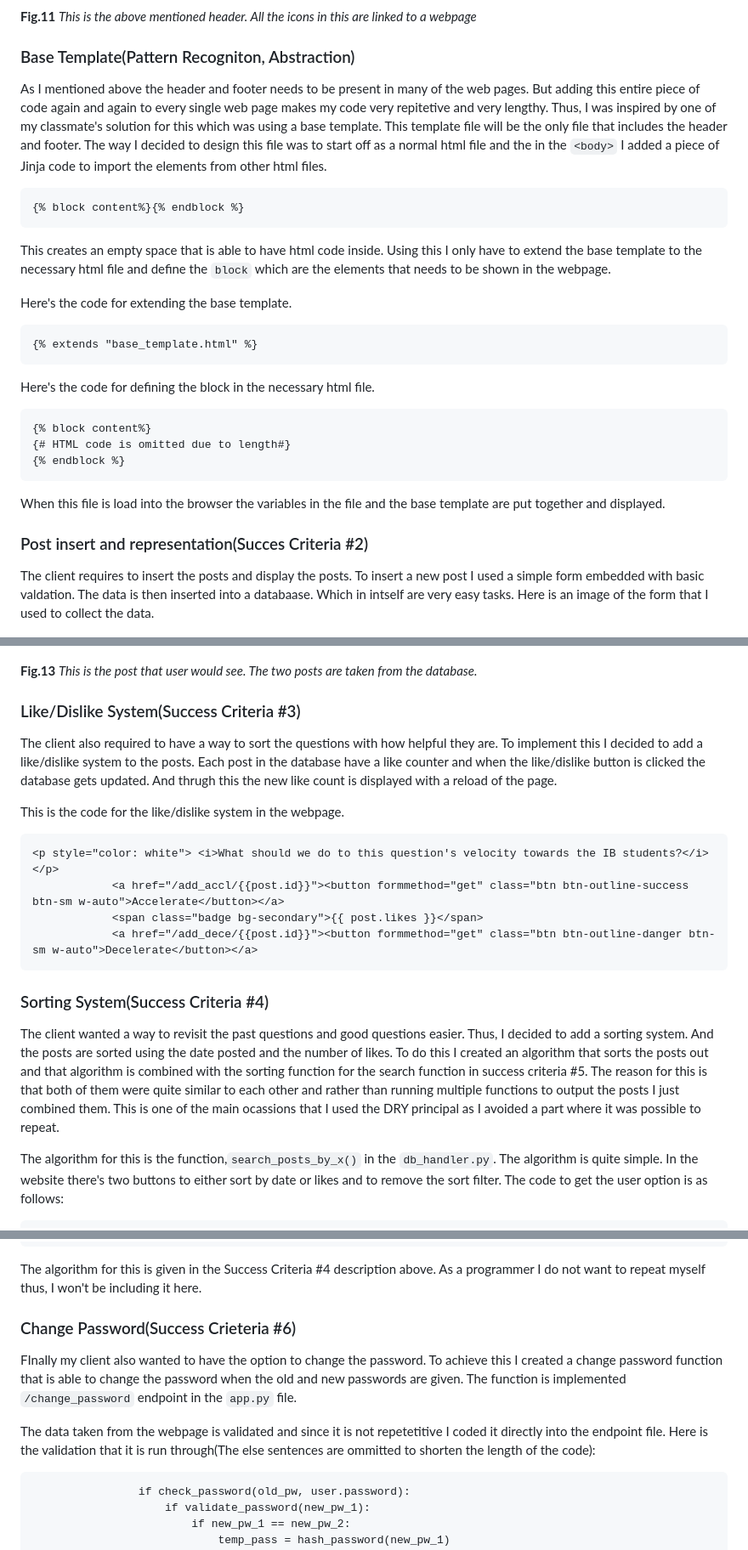
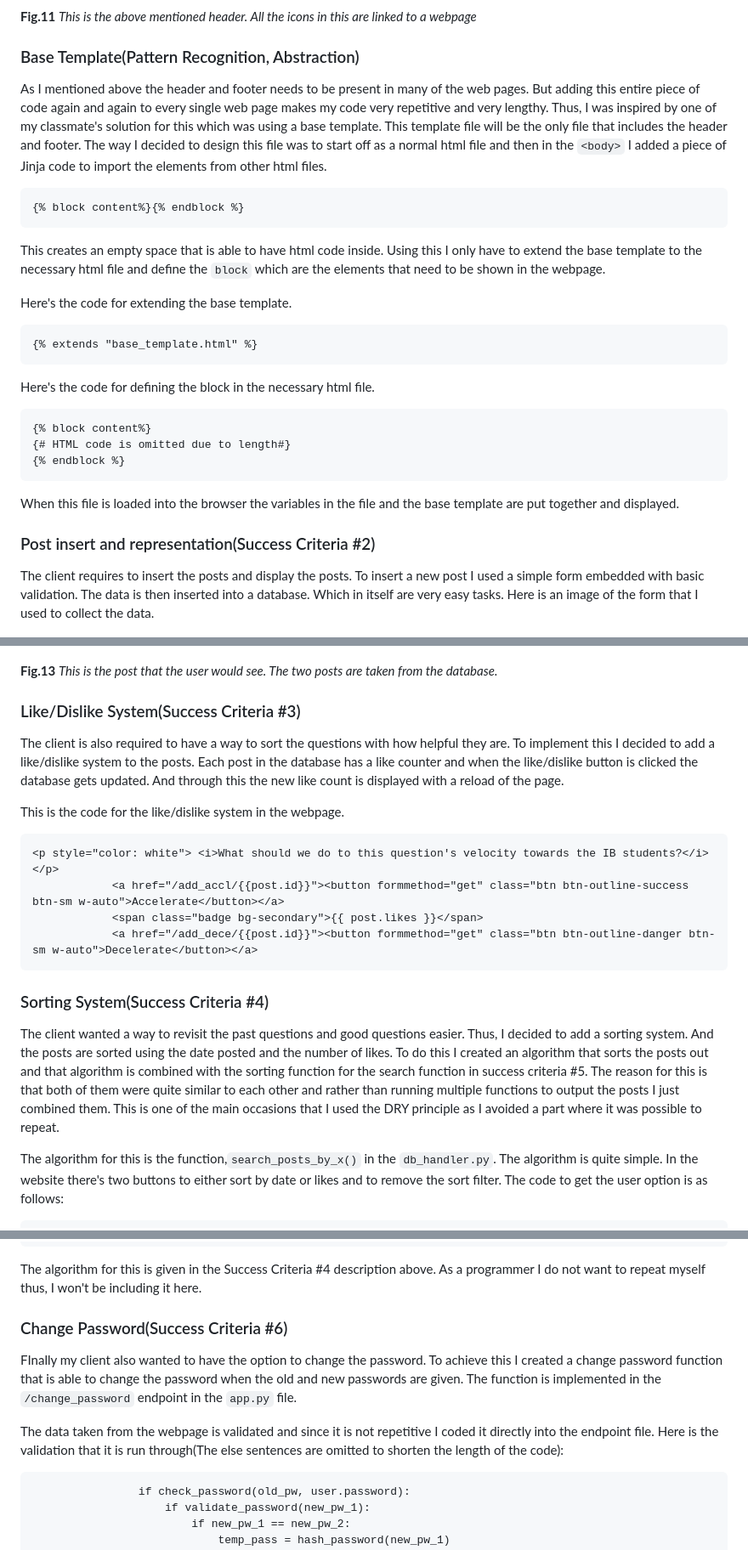
Before and after one commit to thumulakaru/Unit-4-project, a Markdown page: README.md, 3 parts joined by grey strips. Shown: that part at 85% size. Drawn GitHub-style.

````diff
--- a/README.md
+++ b/README.md
@@ -303,15 +303,15 @@ As you can see from the above code I have used the `<header>` tag which includes
 
 **Fig.11** *This is the above mentioned header. All the icons in this are linked to a webpage*
 
-### Base Template(Pattern Recogniton, Abstraction)
+### Base Template(Pattern Recognition, Abstraction)
 
-As I mentioned above the header and footer needs to be present in many of the web pages. But adding this entire piece of code again and again to every single web page makes my code very repitetive and very lengthy. Thus, I was inspired by one of my classmate's solution for this which was using a base template. This template file will be the only file that includes the header and footer. The way I decided to design this file was to start off as a normal html file and the in the `<body>` I added a piece of Jinja code to import the elements from other html files.
+As I mentioned above the header and footer needs to be present in many of the web pages. But adding this entire piece of code again and again to every single web page makes my code very repetitive and very lengthy. Thus, I was inspired by one of my classmate's solution for this which was using a base template. This template file will be the only file that includes the header and footer. The way I decided to design this file was to start off as a normal html file and then in the `<body>` I added a piece of Jinja code to import the elements from other html files.
 
 ```.html
 {% block content%}{% endblock %}
 ```
 
-This creates an empty space that is able to have html code inside. Using this I only have to extend the base template to the necessary html file and define the `block` which are the elements that needs to be shown in the webpage.
+This creates an empty space that is able to have html code inside. Using this I only have to extend the base template to the necessary html file and define the `block` which are the elements that need to be shown in the webpage.
 
 
 Here's the code for extending the base template.
@@ -326,10 +326,10 @@ Here's the code for defining the block in the necessary html file.
 {% endblock %}
 ```
 
-When this file is load into the browser the variables in the file and the base template are put together and displayed.
+When this file is loaded into the browser the variables in the file and the base template are put together and displayed.
 
-### Post insert and representation(Succes Criteria #2)
-The client requires to insert the posts and display the posts. To insert a new post I used a simple form embedded with basic valdation. The data is then inserted into a databaase. Which in intself are very easy tasks. Here is an image of the form that I used to collect the data.
+### Post insert and representation(Success Criteria #2)
+The client requires to insert the posts and display the posts. To insert a new post I used a simple form embedded with basic validation. The data is then inserted into a database. Which in itself are very easy tasks. Here is an image of the form that I used to collect the data.
 
 ![Post insert form](https://github.com/thumulakaru/Unit-4-project/blob/main/assets/new_entry.png)
 
@@ -355,11 +355,11 @@ Here is an image of what the final output looks like:
 
 ![Post Image](https://github.com/thumulakaru/Unit-4-project/blob/main/assets/post_image.png)
 
-**Fig.13** *This is the post that user would see. The two posts are taken from the database.*
+**Fig.13** *This is the post that the user would see. The two posts are taken from the database.*
 
 
 ### Like/Dislike System(Success Criteria #3)
-The client also required to have a way to sort the questions with how helpful they are. To implement this I decided to add a like/dislike system to the posts. Each post in the database have a like counter and when the like/dislike button is clicked the database gets updated. And thrugh this the new like count is displayed with a reload of the page.
+The client is also required to have a way to sort the questions with how helpful they are. To implement this I decided to add a like/dislike system to the posts. Each post in the database has a like counter and when the like/dislike button is clicked the database gets updated. And through this the new like count is displayed with a reload of the page.
 
 This is the code for the like/dislike system in the webpage.
 
@@ -371,7 +371,7 @@ This is the code for the like/dislike system in the webpage.
 ```
 
 ### Sorting System(Success Criteria #4)
-The client wanted a way to revisit the past questions and good questions easier. Thus, I decided to add a sorting system. And the posts are sorted using the date posted and the number of likes. To do this I created an algorithm that sorts the posts out and that algorithm is combined with the sorting function for the search function in success criteria #5. The reason for this is that both of them were quite similar to each other and rather than running multiple functions to output the posts I just combined them. This is one of the main ocassions that I used the DRY principal as I avoided a part where it was possible to repeat.
+The client wanted a way to revisit the past questions and good questions easier. Thus, I decided to add a sorting system. And the posts are sorted using the date posted and the number of likes. To do this I created an algorithm that sorts the posts out and that algorithm is combined with the sorting function for the search function in success criteria #5. The reason for this is that both of them were quite similar to each other and rather than running multiple functions to output the posts I just combined them. This is one of the main occasions that I used the DRY principle as I avoided a part where it was possible to repeat.
 
 The algorithm for this is the function,`search_posts_by_x()` in the `db_handler.py`. The algorithm is quite simple. In the website there's two buttons to either sort by date or likes and to remove the sort filter. The code to get the user option is as follows:
 ```.html
@@ -442,11 +442,11 @@ I used a form with the `GET` method to get this input. Bootstrap was used in the
 
 The algorithm for this is given in the Success Criteria #4 description above. As a programmer I do not want to repeat myself thus, I won't be including it here.
 
-### Change Password(Success Crieteria #6)
+### Change Password(Success Criteria #6)
 
-FInally my client also wanted to have the option to change the password. To achieve this I created a change password function that is able to change the password when the old and new passwords are given. The function is implemented `/change_password` endpoint in the `app.py` file.
+FInally my client also wanted to have the option to change the password. To achieve this I created a change password function that is able to change the password when the old and new passwords are given. The function is implemented in the `/change_password` endpoint in the `app.py` file.
 
-The data taken from the webpage is validated and since it is not repetetitive I coded it directly into the endpoint file. Here is the validation that it is run through(The else sentences are ommitted to shorten the length of the code):
+The data taken from the webpage is validated and since it is not repetitive I coded it directly into the endpoint file. Here is the validation that it is run through(The else sentences are omitted to shorten the length of the code):
 ```.py
                 if check_password(old_pw, user.password):
                     if validate_password(new_pw_1):
````
Also changed, not shown: other parts of README.md (+27 -27 lines).
